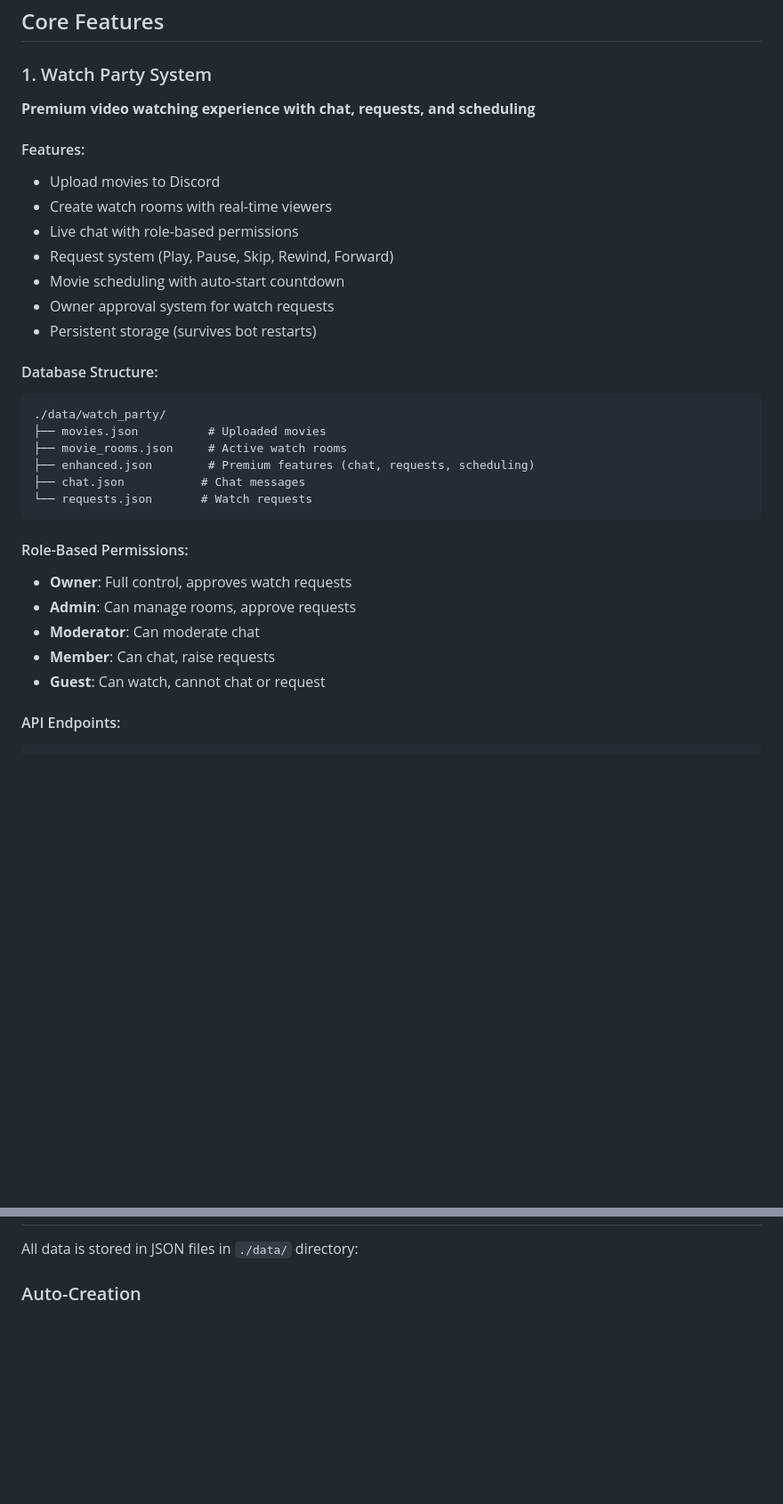
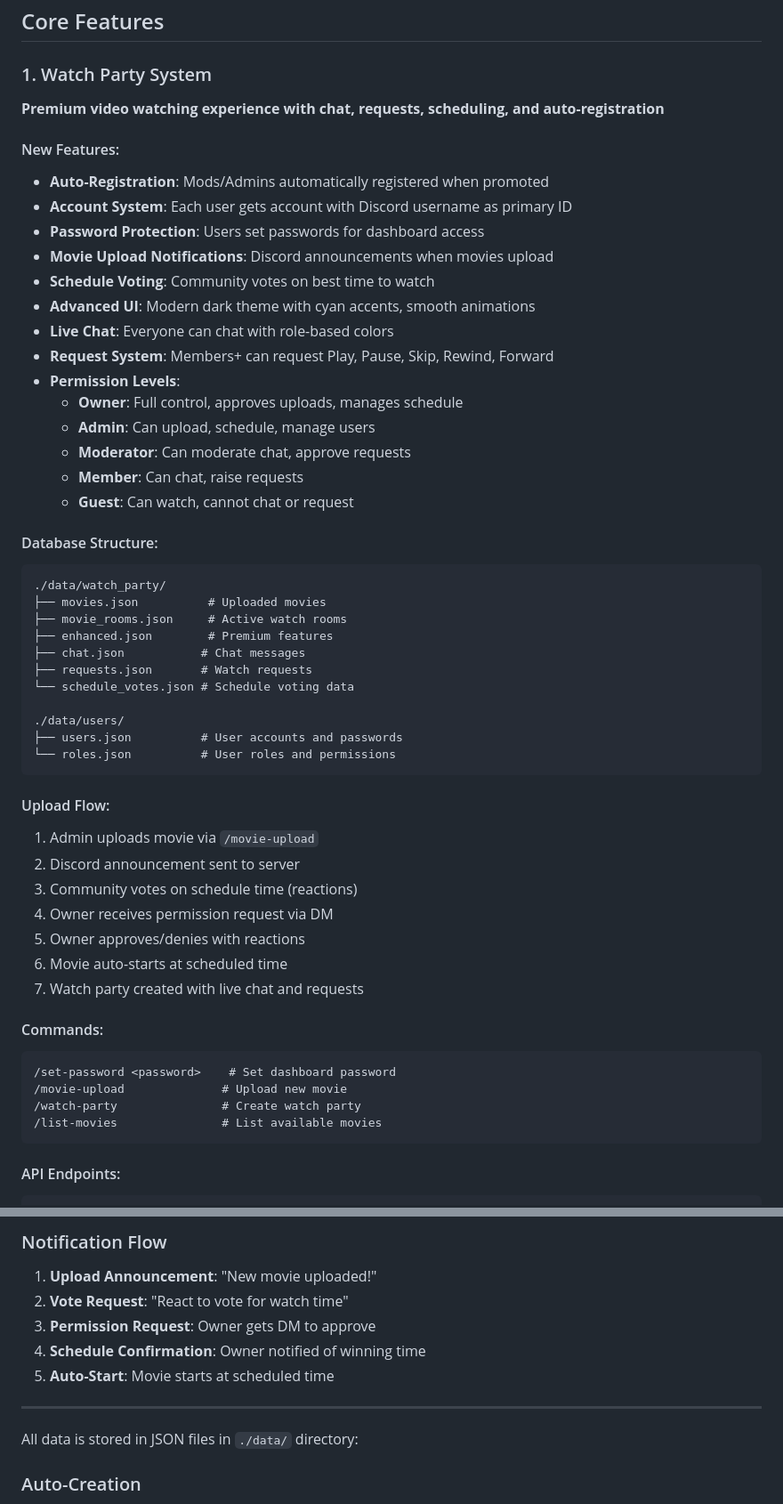
Before and after one commit to pratyush3012/WAN, a Markdown page: INSTALLATION_AND_FEATURES.md, 2 parts joined by grey strips. Shown at 89% size. Rendered like a GitHub page; blank space fills up the shorter version.

Commit message:
docs: Update with complete watch party v3.0 features - auto-registration, accounts, voting, advanced UI

````diff
--- a/INSTALLATION_AND_FEATURES.md
+++ b/INSTALLATION_AND_FEATURES.md
@@ -43,33 +43,55 @@ Bot will automatically create data directories on first run.
 ## Core Features
 
 ### 1. Watch Party System
-**Premium video watching experience with chat, requests, and scheduling**
+**Premium video watching experience with chat, requests, scheduling, and auto-registration**
 
-#### Features:
-- Upload movies to Discord
-- Create watch rooms with real-time viewers
-- Live chat with role-based permissions
-- Request system (Play, Pause, Skip, Rewind, Forward)
-- Movie scheduling with auto-start countdown
-- Owner approval system for watch requests
-- Persistent storage (survives bot restarts)
+#### New Features:
+- **Auto-Registration**: Mods/Admins automatically registered when promoted
+- **Account System**: Each user gets account with Discord username as primary ID
+- **Password Protection**: Users set passwords for dashboard access
+- **Movie Upload Notifications**: Discord announcements when movies upload
+- **Schedule Voting**: Community votes on best time to watch
+- **Advanced UI**: Modern dark theme with cyan accents, smooth animations
+- **Live Chat**: Everyone can chat with role-based colors
+- **Request System**: Members+ can request Play, Pause, Skip, Rewind, Forward
+- **Permission Levels**:
+  - **Owner**: Full control, approves uploads, manages schedule
+  - **Admin**: Can upload, schedule, manage users
+  - **Moderator**: Can moderate chat, approve requests
+  - **Member**: Can chat, raise requests
+  - **Guest**: Can watch, cannot chat or request
 
 #### Database Structure:
 ```
 ./data/watch_party/
 ├── movies.json          # Uploaded movies
 ├── movie_rooms.json     # Active watch rooms
-├── enhanced.json        # Premium features (chat, requests, scheduling)
+├── enhanced.json        # Premium features
 ├── chat.json           # Chat messages
-└── requests.json       # Watch requests
+├── requests.json       # Watch requests
+└── schedule_votes.json # Schedule voting data
+
+./data/users/
+├── users.json          # User accounts and passwords
+└── roles.json          # User roles and permissions
 ```
 
-#### Role-Based Permissions:
-- **Owner**: Full control, approves watch requests
-- **Admin**: Can manage rooms, approve requests
-- **Moderator**: Can moderate chat
-- **Member**: Can chat, raise requests
-- **Guest**: Can watch, cannot chat or request
+#### Upload Flow:
+1. Admin uploads movie via `/movie-upload`
+2. Discord announcement sent to server
+3. Community votes on schedule time (reactions)
+4. Owner receives permission request via DM
+5. Owner approves/denies with reactions
+6. Movie auto-starts at scheduled time
+7. Watch party created with live chat and requests
+
+#### Commands:
+```
+/set-password <password>    # Set dashboard password
+/movie-upload              # Upload new movie
+/watch-party               # Create watch party
+/list-movies               # List available movies
+```
 
 #### API Endpoints:
 ```
@@ -208,3 +305,11 @@ GET    /api/watch/viewers/<room_id>   # Get viewers list
+### Notification Flow
+1. **Upload Announcement**: "New movie uploaded!"
+2. **Vote Request**: "React to vote for watch time"
+3. **Permission Request**: Owner gets DM to approve
+4. **Schedule Confirmation**: Owner notified of winning time
+5. **Auto-Start**: Movie starts at scheduled time
+
+---
 
 All data is stored in JSON files in `./data/` directory:
 
````
Also changed, not shown: other parts of INSTALLATION_AND_FEATURES.md (+101 -15 lines).
